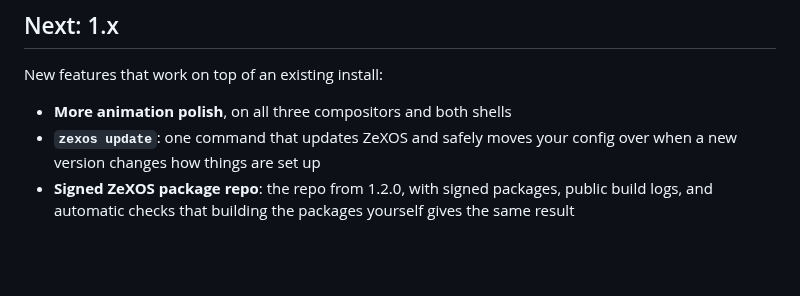
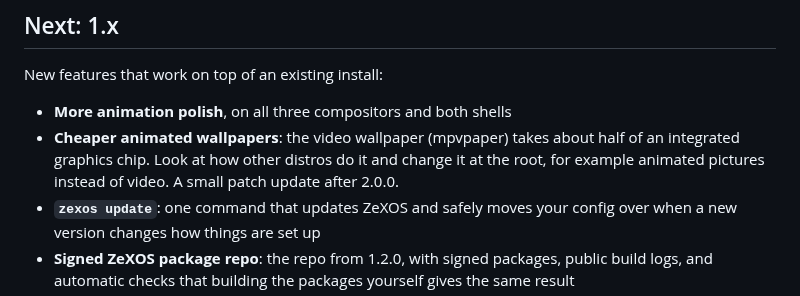
Before and after one commit to zefuros1991/ZeXOS, a Markdown page: ROADMAP.md, the part around the change. Drawn GitHub-style; blank space fills up the shorter version.

```diff
--- a/ROADMAP.md
+++ b/ROADMAP.md
@@ -41,6 +41,7 @@ Full details are in the [changelog](CHANGELOG.md).
 New features that work on top of an existing install:
 
 - **More animation polish**, on all three compositors and both shells
+- **Cheaper animated wallpapers**: the video wallpaper (mpvpaper) takes about half of an integrated graphics chip. Look at how other distros do it and change it at the root, for example animated pictures instead of video. A small patch update after 2.0.0.
 - **`zexos update`**: one command that updates ZeXOS and safely moves your
   config over when a new version changes how things are set up
 - **Signed ZeXOS package repo**: the repo from 1.2.0, with signed
```
Also changed, not shown: CHANGELOG.md (+5 -0 lines), README.md (+1 -1 lines).
